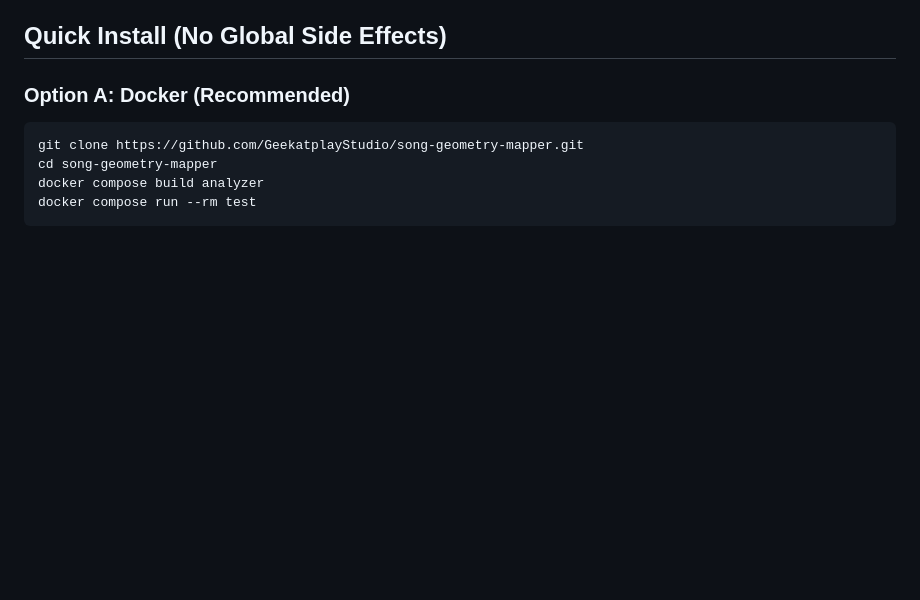
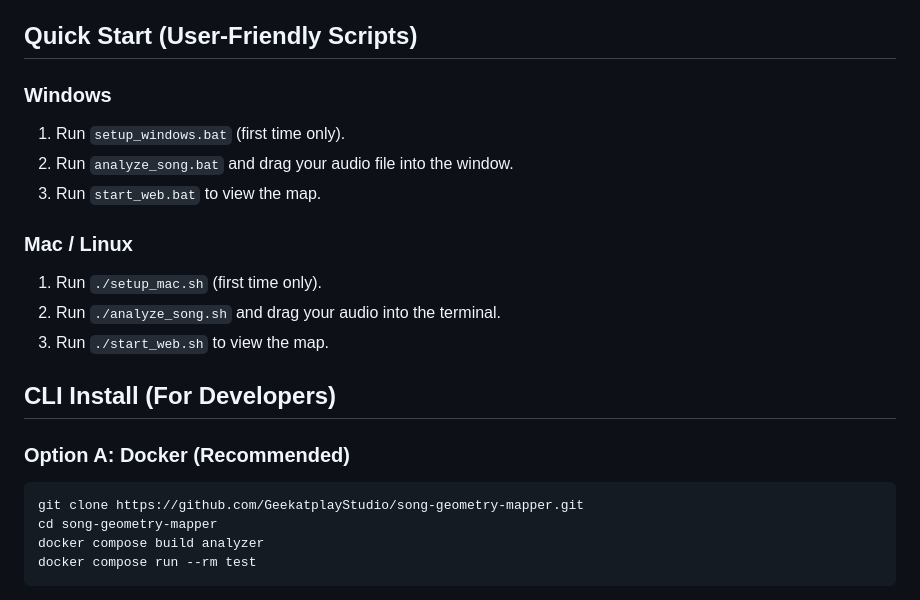
Before and after one commit to GeekatplayStudio/song-geometry-mapper, a Markdown page: README.md, the part around the change. GitHub-like rendering; blank space fills up the shorter version.

Commit message:
docs: prioritize user-friendly scripts in README

```diff
--- a/README.md
+++ b/README.md
@@ -21,7 +21,21 @@ Recent visual upgrades in web preview:
 - **New**: Toggle between `Wave` (organic) and `Straight` connection styles
 - **New**: Audio stem separation (isolating vocals, drums, bass, etc.) alongside full analysis
 
-## Quick Install (No Global Side Effects)
+## Quick Start (User-Friendly Scripts)
+
+### Windows
+
+1. Run `setup_windows.bat` (first time only).
+2. Run `analyze_song.bat` and drag your audio file into the window.
+3. Run `start_web.bat` to view the map.
+
+### Mac / Linux
+
+1. Run `./setup_mac.sh` (first time only).
+2. Run `./analyze_song.sh` and drag your audio into the terminal.
+3. Run `./start_web.sh` to view the map.
+
+## CLI Install (For Developers)
 
 ### Option A: Docker (Recommended)
 
```
